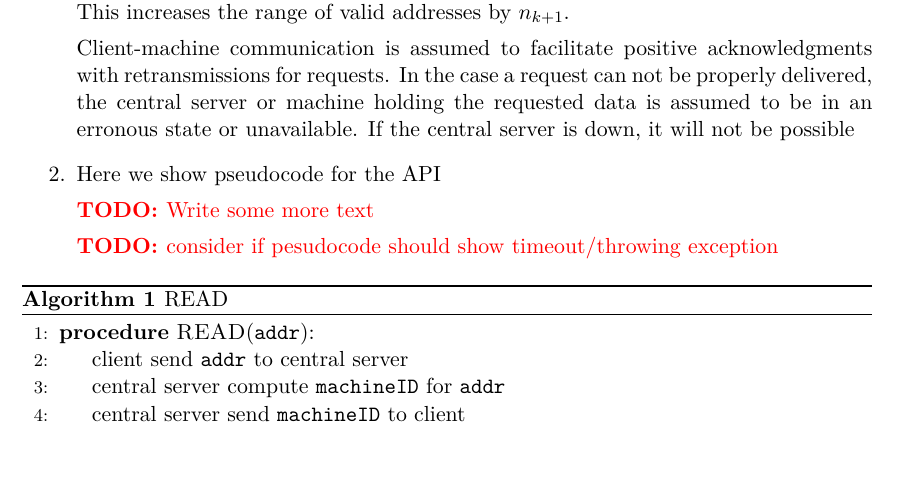
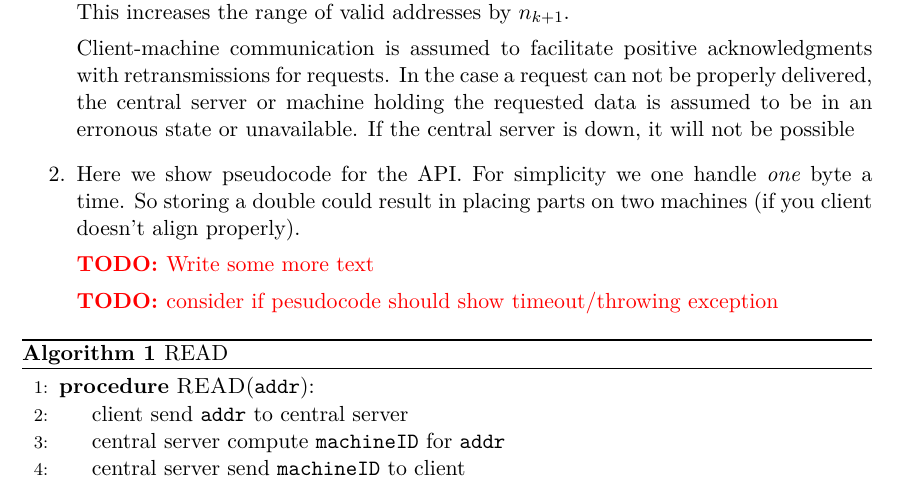
Before and after one commit to vikt0r0/acs-2015, a LaTeX problem sheet (assign1/report/acs-assignment1.tex): part of page 2 of 7, cut so that both start at the same text, the shorter picture padded with empty space. Compiled offline with pdfLaTeX.

Commit message:
add note about only storing a byte

```diff
--- a/assign1/report/acs-assignment1.tex
+++ b/assign1/report/acs-assignment1.tex
@@ -114,7 +114,9 @@ to be in an erronous state or unavailable. If the central server is down, it
 will not be possible
 
 %%%%%%%%%%%%%%%%%%%%%%%%%%%%%%%%%%%%%%%%%%%%%%%%%%%%%%%%%%%%%%%%%%%%%%%%%%%%%%%%
-\item Here we show pseudocode for the API
+\item Here we show pseudocode for the API. For simplicity we one handle
+  \emph{one} byte a time. So storing a double could result in placing parts on
+  two machines (if you client doesn't align properly).
 
 \todo{Write some more text}
 
```
